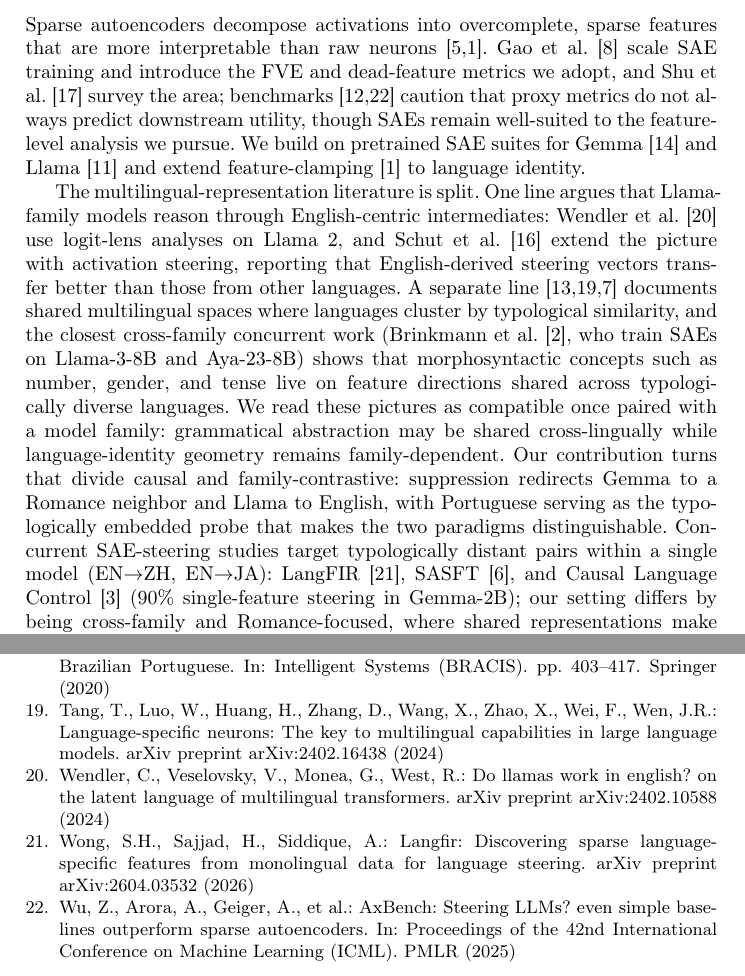
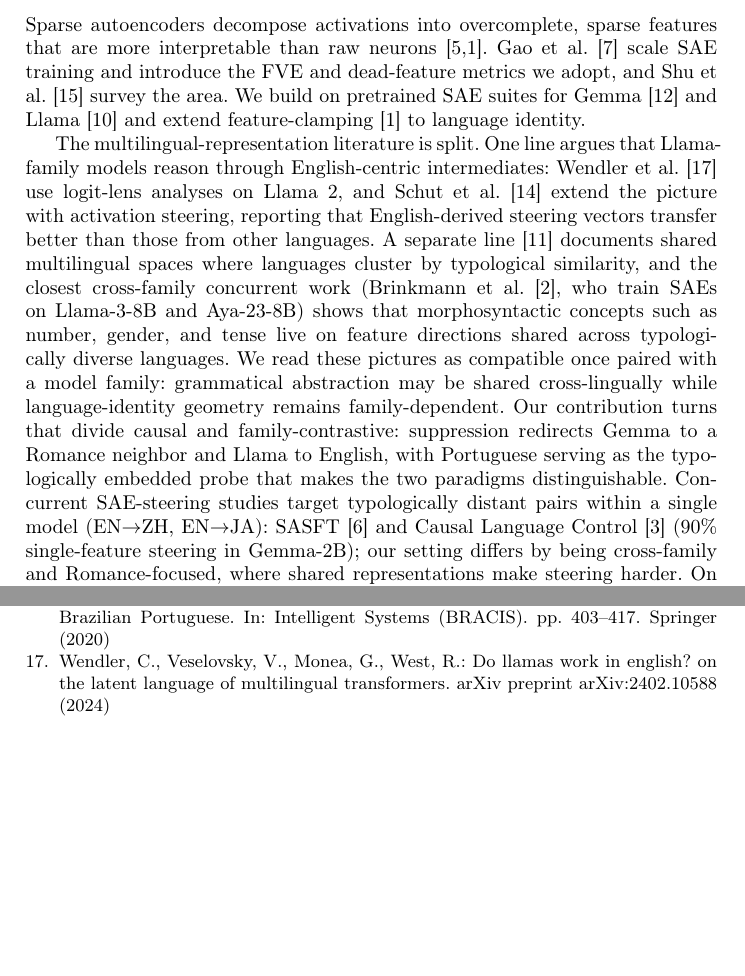
Before and after one commit to joaopaulopresa/bracis-2026-interpretability, a LaTeX thesis (main.tex, which reads references.bib): two parts of pages 3 and 16 of 16 before the commit and two parts of pages 3 and 15 of 15 after it, joined at a grey line, cut so that both start at the same text, the shorter picture padded with empty space. Compiled offline with pdfLaTeX.

Commit message:
[wave1] trim references list to fit 15-page layout
Remove four less-load-bearing references that appeared only in shared
list-citations and replace the surrounding sentences accordingly:
tang2024language and deng2025unveiling (both appeared only in the same
three-reference list with kojima2024multilingual on shared multilingual
spaces; the kojima reference covers the same point), wu2025axbench
(appeared only alongside karvonen2025saebench in a single benchmark
reference), and karvonen2025saebench together with the entire
"benchmarks caution that proxy metrics" sentence in Section 2 (the
sentence was a hedge that did not anchor any claim in the paper).

The paper compiles to 15 pages with the bibliography on page 15,
matching the original submission's page count after Wave 1 corrections.

Co-Authored-By: Claude Opus 4.7 (1M context) <noreply@anthropic.com>

```diff
--- a/main.tex
+++ b/main.tex
@@ -90,9 +90,9 @@ We make three contributions. First, we show that two distinct organizations of m
 \section{Related Work}
 \label{sec:related}
 
-Sparse autoencoders decompose activations into overcomplete, sparse features that are more interpretable than raw neurons~\cite{cunningham2023sparse,bricken2023monosemanticity}. Gao et al.~\cite{gao2024scaling} scale SAE training and introduce the FVE and dead-feature metrics we adopt, and Shu et al.~\cite{deng2025survey} survey the area; benchmarks~\cite{karvonen2025saebench,wu2025axbench} caution that proxy metrics do not always predict downstream utility, though SAEs remain well-suited to the feature-level analysis we pursue. We build on pretrained SAE suites for Gemma~\cite{lieberum2024gemma} and Llama~\cite{he2024llama} and extend feature-clamping~\cite{bricken2023monosemanticity} to language identity.
+Sparse autoencoders decompose activations into overcomplete, sparse features that are more interpretable than raw neurons~\cite{cunningham2023sparse,bricken2023monosemanticity}. Gao et al.~\cite{gao2024scaling} scale SAE training and introduce the FVE and dead-feature metrics we adopt, and Shu et al.~\cite{deng2025survey} survey the area. We build on pretrained SAE suites for Gemma~\cite{lieberum2024gemma} and Llama~\cite{he2024llama} and extend feature-clamping~\cite{bricken2023monosemanticity} to language identity.
 
-The multilingual-representation literature is split. One line argues that Llama-family models reason through English-centric intermediates: Wendler et al.~\cite{wendler2024llamas} use logit-lens analyses on Llama~2, and Schut et al.~\cite{schut2025english} extend the picture with activation steering, reporting that English-derived steering vectors transfer better than those from other languages. A separate line~\cite{kojima2024multilingual,tang2024language,deng2025unveiling} documents shared multilingual spaces where languages cluster by typological similarity, and the closest cross-family concurrent work (Brinkmann et al.~\cite{brinkmann2025shared}, who train SAEs on Llama-3-8B and Aya-23-8B) shows that morphosyntactic concepts such as number, gender, and tense live on feature directions shared across typologically diverse languages. We read these pictures as compatible once paired with a model family: grammatical abstraction may be shared cross-lingually while language-identity geometry remains family-dependent. Our contribution turns that divide causal and family-contrastive: suppression redirects Gemma to a Romance neighbor and Llama to English, with Portuguese serving as the typologically embedded probe that makes the two paradigms distinguishable. Concurrent SAE-steering studies target typologically distant pairs within a single model (EN$\to$ZH, EN$\to$JA): LangFIR~\cite{langfir2026}, SASFT~\cite{sasft2026}, and Causal Language Control~\cite{causal_lang_control2025} (90\% single-feature steering in Gemma-2B); our setting differs by being cross-family and Romance-focused, where shared representations make steering harder. On Portuguese itself, prior NLP work targets downstream performance~\cite{souza2020bertimbau}; we provide the first mechanistic catalog of Portuguese-specific features with causal validation.
+The multilingual-representation literature is split. One line argues that Llama-family models reason through English-centric intermediates: Wendler et al.~\cite{wendler2024llamas} use logit-lens analyses on Llama~2, and Schut et al.~\cite{schut2025english} extend the picture with activation steering, reporting that English-derived steering vectors transfer better than those from other languages. A separate line~\cite{kojima2024multilingual} documents shared multilingual spaces where languages cluster by typological similarity, and the closest cross-family concurrent work (Brinkmann et al.~\cite{brinkmann2025shared}, who train SAEs on Llama-3-8B and Aya-23-8B) shows that morphosyntactic concepts such as number, gender, and tense live on feature directions shared across typologically diverse languages. We read these pictures as compatible once paired with a model family: grammatical abstraction may be shared cross-lingually while language-identity geometry remains family-dependent. Our contribution turns that divide causal and family-contrastive: suppression redirects Gemma to a Romance neighbor and Llama to English, with Portuguese serving as the typologically embedded probe that makes the two paradigms distinguishable. Concurrent SAE-steering studies target typologically distant pairs within a single model (EN$\to$ZH, EN$\to$JA): SASFT~\cite{sasft2026} and Causal Language Control~\cite{causal_lang_control2025} (90\% single-feature steering in Gemma-2B); our setting differs by being cross-family and Romance-focused, where shared representations make steering harder. On Portuguese itself, prior NLP work targets downstream performance~\cite{souza2020bertimbau}; we provide the first mechanistic catalog of Portuguese-specific features with causal validation.
 
 % ============================================================
 \section{Methodology}
--- a/references.bib
+++ b/references.bib
@@ -52,13 +52,6 @@
   year={2024}
 }
 
-@article{tang2024language,
-  title={Language-Specific Neurons: The Key to Multilingual Capabilities in Large Language Models},
-  author={Tang, Tianyi and Luo, Wenyang and Huang, Haoyang and Zhang, Dongdong and Wang, Xiaolei and Zhao, Xin and Wei, Furu and Wen, Ji-Rong},
-  journal={arXiv preprint arXiv:2402.16438},
-  year={2024}
-}
-
 @inproceedings{kojima2024multilingual,
   title={Multilingual Large Language Models Share Semantic Representations across Languages},
   author={Kojima, Takeshi and Gu, Jialiang and Reid, Machel and Matsuo, Yutaka and Iwasawa, Yusuke},
@@ -90 +78,0 @@
-  year={2025},
@@ -98,28 +79,8 @@ author={Adam Karvonen and Can Rager and Johnny Lin and Curt Tigges and Joseph Is
-booktitle={Forty-second International Conference on Machine Learning},
-year={2025},
-url={https://openreview.net/forum?id=qrU3yNfX0d}
-}
-
-@inproceedings{wu2025axbench,
-  title={{AxBench}: Steering {LLMs}? Even Simple Baselines Outperform Sparse Autoencoders},
-  author={Wu, Zhengxuan and Arora, Aryaman and Geiger, Atticus and others},
-  booktitle={Proceedings of the 42nd International Conference on Machine Learning (ICML)},
-  year={2025},
-  publisher={PMLR}
-}
-
 @article{deng2025survey,
   title={A Survey on Sparse Autoencoders: Interpreting the Internal Mechanisms of Large Language Models},
   author={Shu, Dong and Wu, Xuansheng and Zhao, Haiyan and Rai, Daking and Yao, Ziyu and Liu, Ninghao and Du, Mengnan},
   journal={Findings of EMNLP},
   year={2025}
-}
-
-@article{langfir2026,
-  title={LangFIR: Discovering Sparse Language-Specific Features from Monolingual Data for Language Steering},
-  author={Wong, Sing Hieng and Sajjad, Hassan and Siddique, AB},
-  journal={arXiv preprint arXiv:2604.03532},
-  year={2026}
 }
 
 @inproceedings{sasft2026,
```
Also changed, not shown: main.bbl, main.pdf, main.tex (2 more changed lines), references.bib (11 more changed lines), 1 other file.
